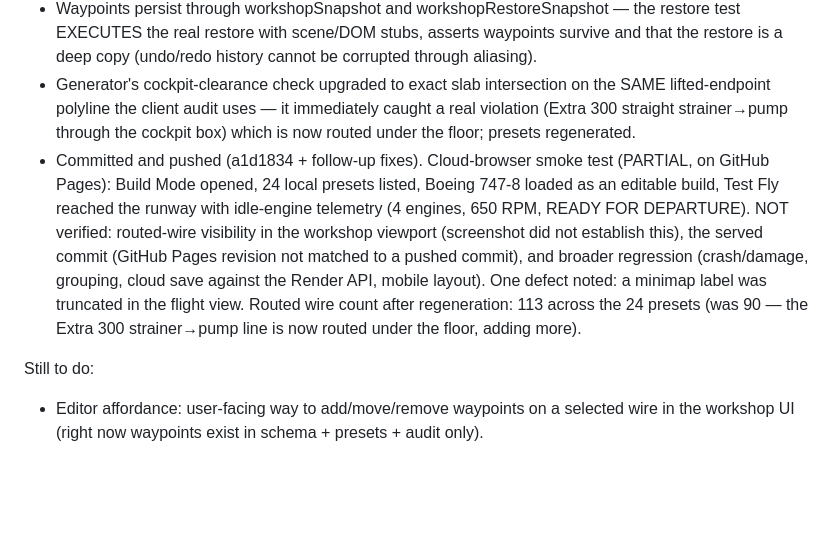
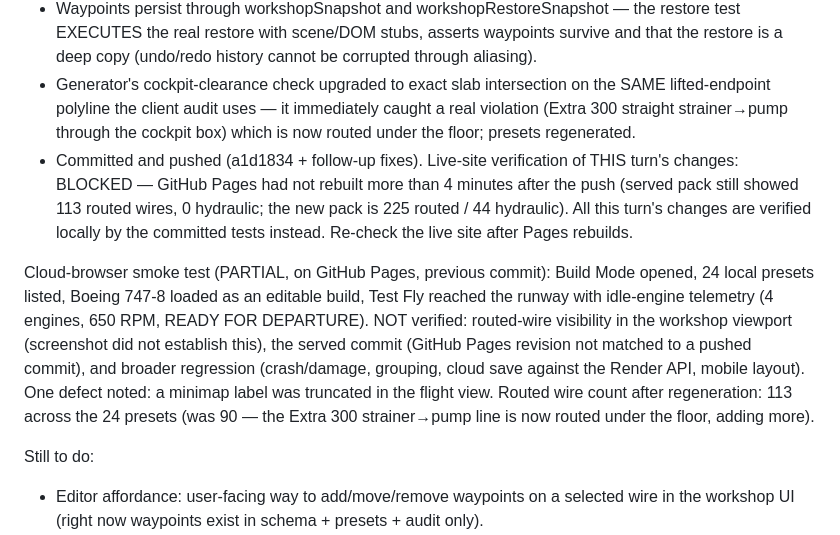
Before and after one commit to HomekidChud/artcraft-live, a Markdown page: TODO.md, the part around the change. GitHub-like rendering; blank space fills up the shorter version.

Commit message:
todo: live-site check blocked on Pages rebuild; local tests verify

```diff
--- a/TODO.md
+++ b/TODO.md
@@ -618,7 +618,9 @@ Done:
 - Waypoints persist through workshopSnapshot and workshopRestoreSnapshot — the restore test EXECUTES the real restore with scene/DOM stubs, asserts waypoints survive and that the restore is a deep copy (undo/redo history cannot be corrupted through aliasing).
 - Generator's cockpit-clearance check upgraded to exact slab intersection on the SAME lifted-endpoint polyline the client audit uses — it immediately caught a real violation (Extra 300 straight strainer→pump through the cockpit box) which is now routed under the floor; presets regenerated.
 - Committed and pushed (a1d1834 + follow-up fixes).
-Cloud-browser smoke test (PARTIAL, on GitHub Pages): Build Mode opened, 24 local presets listed, Boeing 747-8 loaded as an editable build, Test Fly reached the runway with idle-engine telemetry (4 engines, 650 RPM, READY FOR DEPARTURE). NOT verified: routed-wire visibility in the workshop viewport (screenshot did not establish this), the served commit (GitHub Pages revision not matched to a pushed commit), and broader regression (crash/damage, grouping, cloud save against the Render API, mobile layout). One defect noted: a minimap label was truncated in the flight view. Routed wire count after regeneration: 113 across the 24 presets (was 90 — the Extra 300 strainer→pump line is now routed under the floor, adding more).
+Live-site verification of THIS turn's changes: BLOCKED — GitHub Pages had not rebuilt more than 4 minutes after the push (served pack still showed 113 routed wires, 0 hydraulic; the new pack is 225 routed / 44 hydraulic). All this turn's changes are verified locally by the committed tests instead. Re-check the live site after Pages rebuilds.
+
+Cloud-browser smoke test (PARTIAL, on GitHub Pages, previous commit): Build Mode opened, 24 local presets listed, Boeing 747-8 loaded as an editable build, Test Fly reached the runway with idle-engine telemetry (4 engines, 650 RPM, READY FOR DEPARTURE). NOT verified: routed-wire visibility in the workshop viewport (screenshot did not establish this), the served commit (GitHub Pages revision not matched to a pushed commit), and broader regression (crash/damage, grouping, cloud save against the Render API, mobile layout). One defect noted: a minimap label was truncated in the flight view. Routed wire count after regeneration: 113 across the 24 presets (was 90 — the Extra 300 strainer→pump line is now routed under the floor, adding more).
 
 Still to do:
 - Editor affordance: user-facing way to add/move/remove waypoints on a selected wire in the workshop UI (right now waypoints exist in schema + presets + audit only).
```
